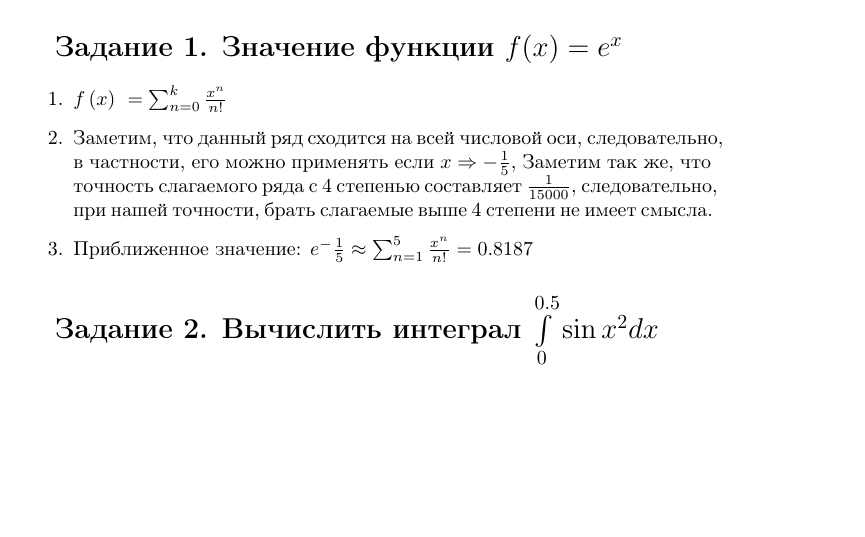
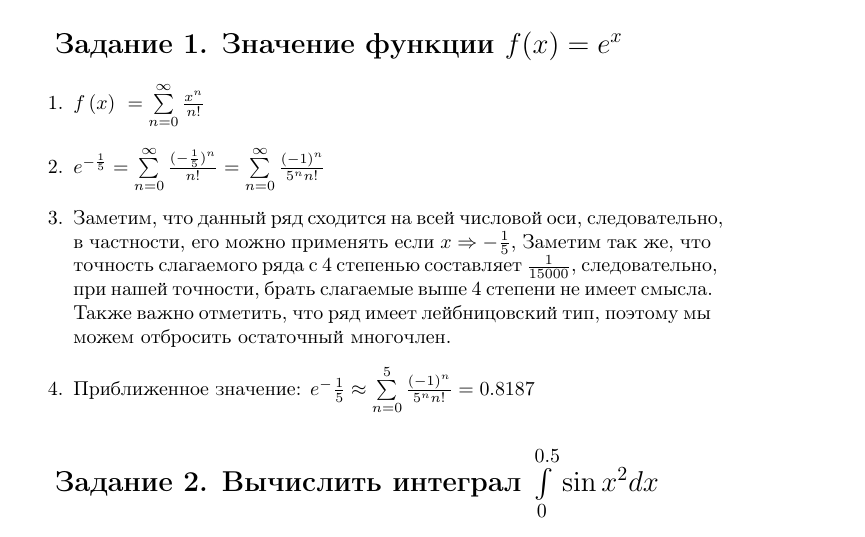
Before and after one commit to volinadtim/2-math-rgr, a LaTeX document (d.tex): part of page 3 of 4, cut so that both start at the same text, the shorter picture padded with empty space. Compiled offline with pdfLaTeX.

Commit message:
Update d.tex 1 заадние

```diff
--- a/d.tex
+++ b/d.tex
@@ -104,9 +104,10 @@
 \section{Задание 1. Значение функции $f(x) = e^x$}
 
 \begin{enumerate}
-    \item $f\left(x\right)\ =\sum_{n=0}^{k}\frac{x^n}{n!}$
-    \item Заметим, что данный ряд сходится на всей числовой оси, следовательно, в частности, его можно применять если $x \Rightarrow -\frac{1}{5}$, Заметим так же, что точность слагаемого ряда с 4 степенью составляет $\frac{1}{15000}$, следовательно, при нашей точности, брать слагаемые выше 4 степени не имеет смысла.
-    \item Приближенное значение: $e^-\frac{1}{5} \approx \sum_{n=1}^{5}\frac{x^n}{n!} = 0.8187$
+    \item $f\left(x\right)\ =\sum\limits_{n=0}^{\infty}\frac{x^n}{n!}$
+    \item $e^{-\frac{1}{5}} = \sum\limits_{n=0}^{\infty}\frac{(-\frac{1}{5})^n}{n!} = \sum\limits_{n=0}^{\infty}\frac{(-1)^n}{5^nn!}$
+    \item Заметим, что данный ряд сходится на всей числовой оси, следовательно, в частности, его можно применять если $x \Rightarrow -\frac{1}{5}$, Заметим так же, что точность слагаемого ряда с 4 степенью составляет $\frac{1}{15000}$, следовательно, при нашей точности, брать слагаемые выше 4 степени не имеет смысла. Также важно отметить, что ряд имеет лейбницовский тип, поэтому мы можем отбросить остаточный многочлен.
+    \item Приближенное значение: $e^-\frac{1}{5} \approx  \sum\limits_{n=0}^{5}\frac{(-1)^n}{5^nn!} = 0.8187$
 \end{enumerate}
 
 % \subsubsection*{Заключение}
```
